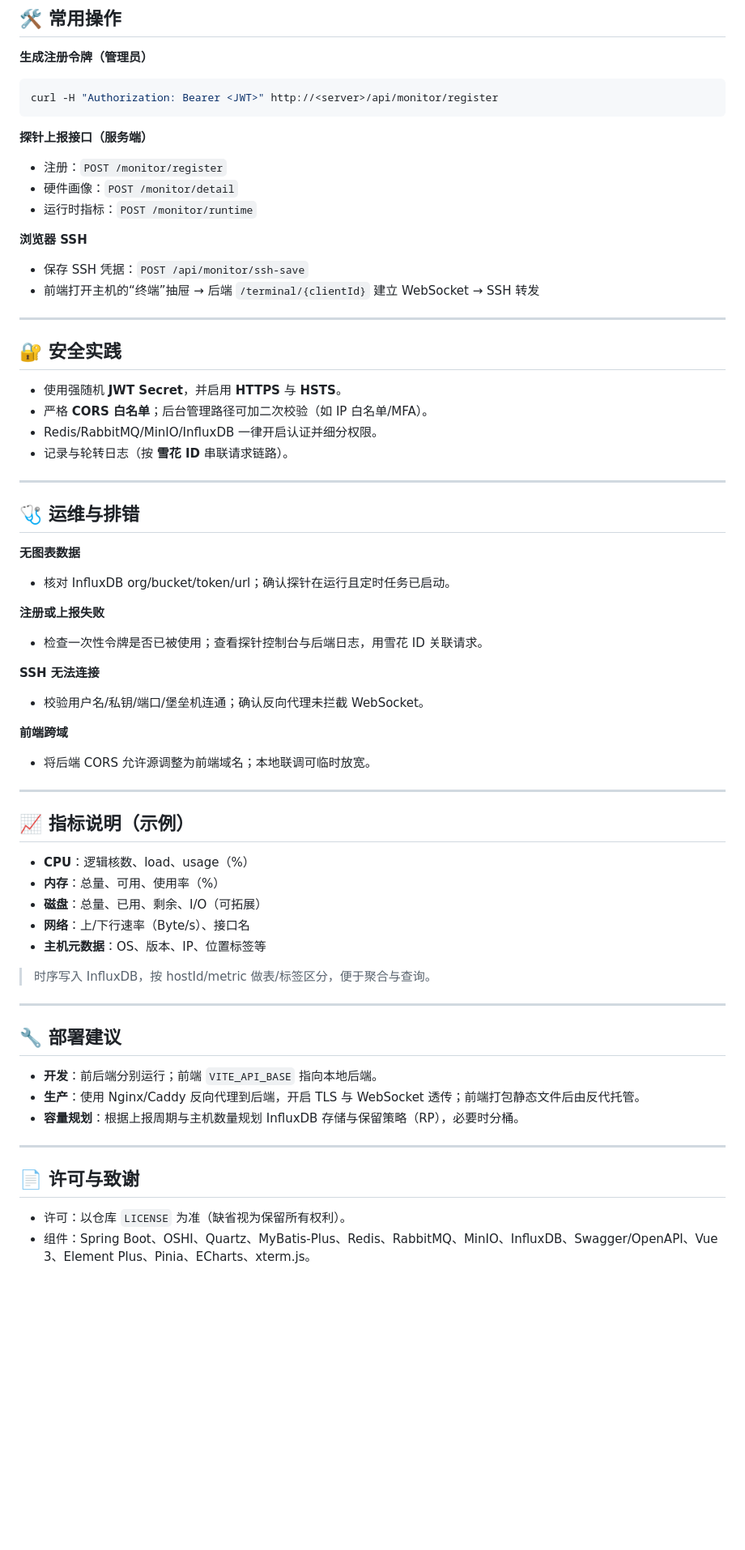
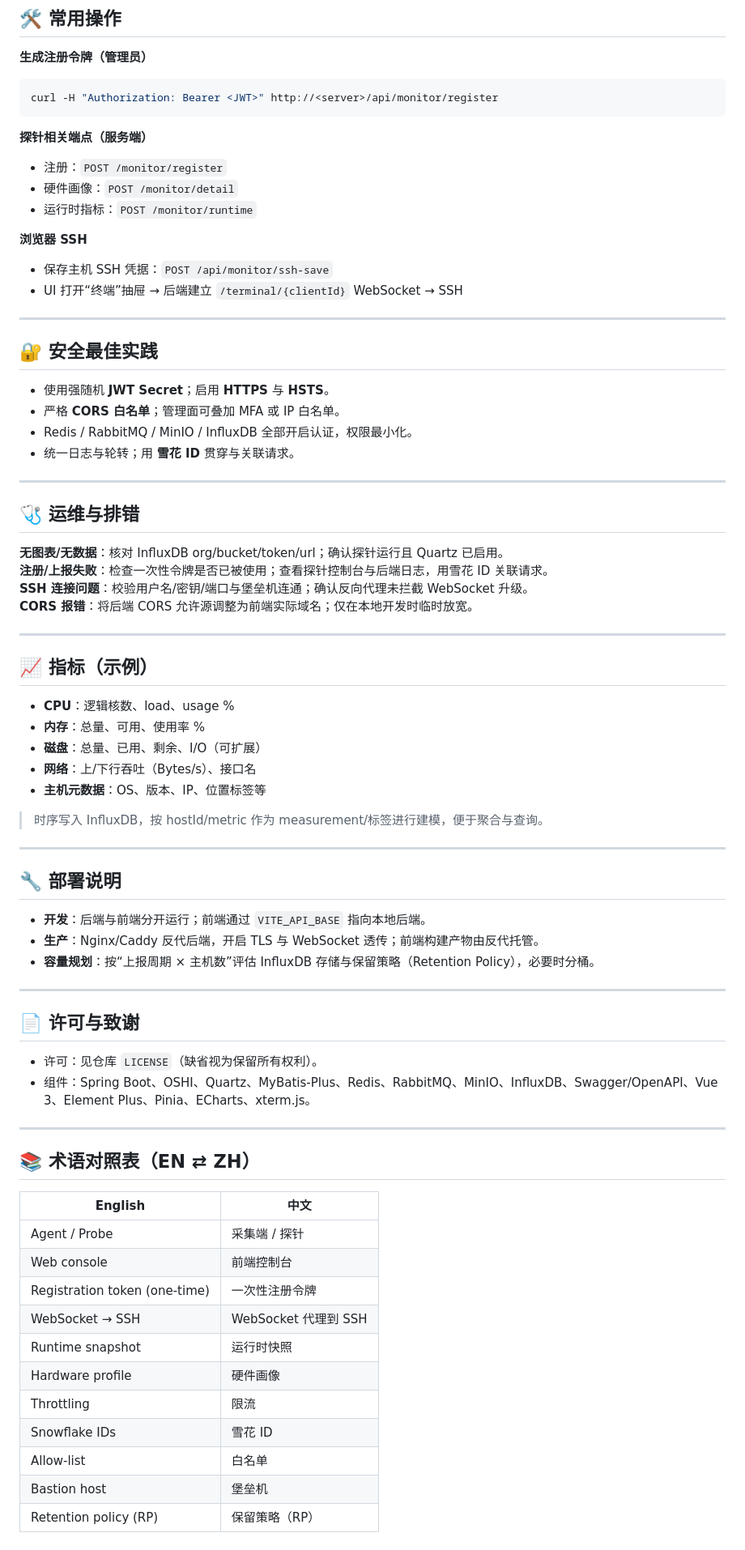
Before and after one commit to Zonglin-He/ServerOperationsMonitoringSystem, a Markdown page: README.zh-CN.md, the part around one of its changes. Shown at 81% size. GitHub-like rendering; blank space fills up the shorter version.

````diff
--- a/README.zh-CN.md
+++ b/README.zh-CN.md
@@ -119,58 +119,68 @@ mvn spring-boot:run
 curl -H "Authorization: Bearer <JWT>" http://<server>/api/monitor/register
 ```
 
-**探针上报接口（服务端）**
+**探针相关端点（服务端）**
 - 注册：`POST /monitor/register`
 - 硬件画像：`POST /monitor/detail`
 - 运行时指标：`POST /monitor/runtime`
 
 **浏览器 SSH**
-- 保存 SSH 凭据：`POST /api/monitor/ssh-save`
-- 前端打开主机的“终端”抽屉 → 后端 `/terminal/{clientId}` 建立 WebSocket → SSH 转发
+- 保存主机 SSH 凭据：`POST /api/monitor/ssh-save`
+- UI 打开“终端”抽屉 → 后端建立 `/terminal/{clientId}` WebSocket → SSH
 
 ---
 
-## 🔐 安全实践
-- 使用强随机 **JWT Secret**，并启用 **HTTPS** 与 **HSTS**。
-- 严格 **CORS 白名单**；后台管理路径可加二次校验（如 IP 白名单/MFA）。
-- Redis/RabbitMQ/MinIO/InfluxDB 一律开启认证并细分权限。
-- 记录与轮转日志（按 **雪花 ID** 串联请求链路）。
+## 🔐 安全最佳实践
+- 使用强随机 **JWT Secret**；启用 **HTTPS** 与 **HSTS**。
+- 严格 **CORS 白名单**；管理面可叠加 MFA 或 IP 白名单。
+- Redis / RabbitMQ / MinIO / InfluxDB 全部开启认证，权限最小化。
+- 统一日志与轮转；用 **雪花 ID** 贯穿与关联请求。
 
 ---
 
 ## 🩺 运维与排错
-**无图表数据**
-- 核对 InfluxDB org/bucket/token/url；确认探针在运行且定时任务已启动。
-
-**注册或上报失败**
-- 检查一次性令牌是否已被使用；查看探针控制台与后端日志，用雪花 ID 关联请求。
-
-**SSH 无法连接**
-- 校验用户名/私钥/端口/堡垒机连通；确认反向代理未拦截 WebSocket。
-
-**前端跨域**
-- 将后端 CORS 允许源调整为前端域名；本地联调可临时放宽。
+**无图表/无数据**：核对 InfluxDB org/bucket/token/url；确认探针运行且 Quartz 已启用。
+**注册/上报失败**：检查一次性令牌是否已被使用；查看探针控制台与后端日志，用雪花 ID 关联请求。
+**SSH 连接问题**：校验用户名/密钥/端口与堡垒机连通；确认反向代理未拦截 WebSocket 升级。
+**CORS 报错**：将后端 CORS 允许源调整为前端实际域名；仅在本地开发时临时放宽。
 
 ---
 
-## 📈 指标说明（示例）
-- **CPU**：逻辑核数、load、usage（%）
-- **内存**：总量、可用、使用率（%）
-- **磁盘**：总量、已用、剩余、I/O（可拓展）
-- **网络**：上/下行速率（Byte/s）、接口名
+## 📈 指标（示例）
+- **CPU**：逻辑核数、load、usage %
+- **内存**：总量、可用、使用率 %
+- **磁盘**：总量、已用、剩余、I/O（可扩展）
+- **网络**：上/下行吞吐（Bytes/s）、接口名
 - **主机元数据**：OS、版本、IP、位置标签等
 
-> 时序写入 InfluxDB，按 hostId/metric 做表/标签区分，便于聚合与查询。
+> 时序写入 InfluxDB，按 hostId/metric 作为 measurement/标签进行建模，便于聚合与查询。
 
 ---
 
-## 🔧 部署建议
-- **开发**：前后端分别运行；前端 `VITE_API_BASE` 指向本地后端。
-- **生产**：使用 Nginx/Caddy 反向代理到后端，开启 TLS 与 WebSocket 透传；前端打包静态文件后由反代托管。
-- **容量规划**：根据上报周期与主机数量规划 InfluxDB 存储与保留策略（RP），必要时分桶。
+## 🔧 部署说明
+- **开发**：后端与前端分开运行；前端通过 `VITE_API_BASE` 指向本地后端。
+- **生产**：Nginx/Caddy 反代后端，开启 TLS 与 WebSocket 透传；前端构建产物由反代托管。
+- **容量规划**：按“上报周期 × 主机数”评估 InfluxDB 存储与保留策略（Retention Policy），必要时分桶。
 
 ---
 
 ## 📄 许可与致谢
-- 许可：以仓库 `LICENSE` 为准（缺省视为保留所有权利）。
+- 许可：见仓库 `LICENSE`（缺省视为保留所有权利）。
 - 组件：Spring Boot、OSHI、Quartz、MyBatis-Plus、Redis、RabbitMQ、MinIO、InfluxDB、Swagger/OpenAPI、Vue 3、Element Plus、Pinia、ECharts、xterm.js。
+
+---
+
+## 📚 术语对照表（EN ⇄ ZH）
+| English | 中文 |
+|---|---|
+| Agent / Probe | 采集端 / 探针 |
+| Web console | 前端控制台 |
+| Registration token (one-time) | 一次性注册令牌 |
+| WebSocket → SSH | WebSocket 代理到 SSH |
+| Runtime snapshot | 运行时快照 |
+| Hardware profile | 硬件画像 |
+| Throttling | 限流 |
+| Snowflake IDs | 雪花 ID |
+| Allow-list | 白名单 |
+| Bastion host | 堡垒机 |
+| Retention policy (RP) | 保留策略（RP） |
````
Also changed, not shown: other parts of README.zh-CN.md (+38 -38 lines).
